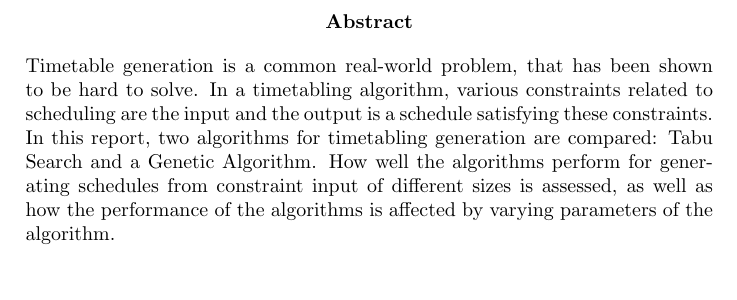
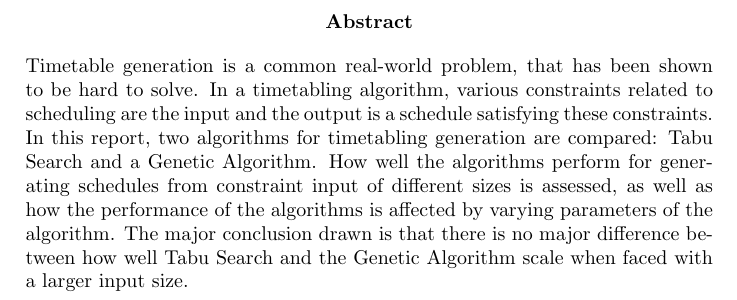
Before and after one commit to hugoflug/schedule, a LaTeX paper (latex/report.tex): part of page 2 of 20, cut so that both start at the same text. Compiled offline with pdfLaTeX.

Commit message:
expanded abstract to cover conclusion

```diff
--- a/latex/report.tex
+++ b/latex/report.tex
@@ -31,6 +31,7 @@ Simon Forssell, sifo@kth.se \\
 \begin{abstract}
 Timetable generation is a common real-world problem, that has been shown to be hard to solve. In a timetabling algorithm, various constraints related to scheduling are the input and the output is a schedule satisfying these constraints.
 In this report, two algorithms for timetabling generation are compared: Tabu Search and a Genetic Algorithm. How well the algorithms perform for generating schedules from constraint input of different sizes is assessed, as well as how the performance of the algorithms is affected by varying parameters of the algorithm.
+The major conclusion drawn is that there is no major difference between how well Tabu Search and the Genetic Algorithm scale when faced with a larger input size.
 \end{abstract}
 
 \tableofcontents{}
```
